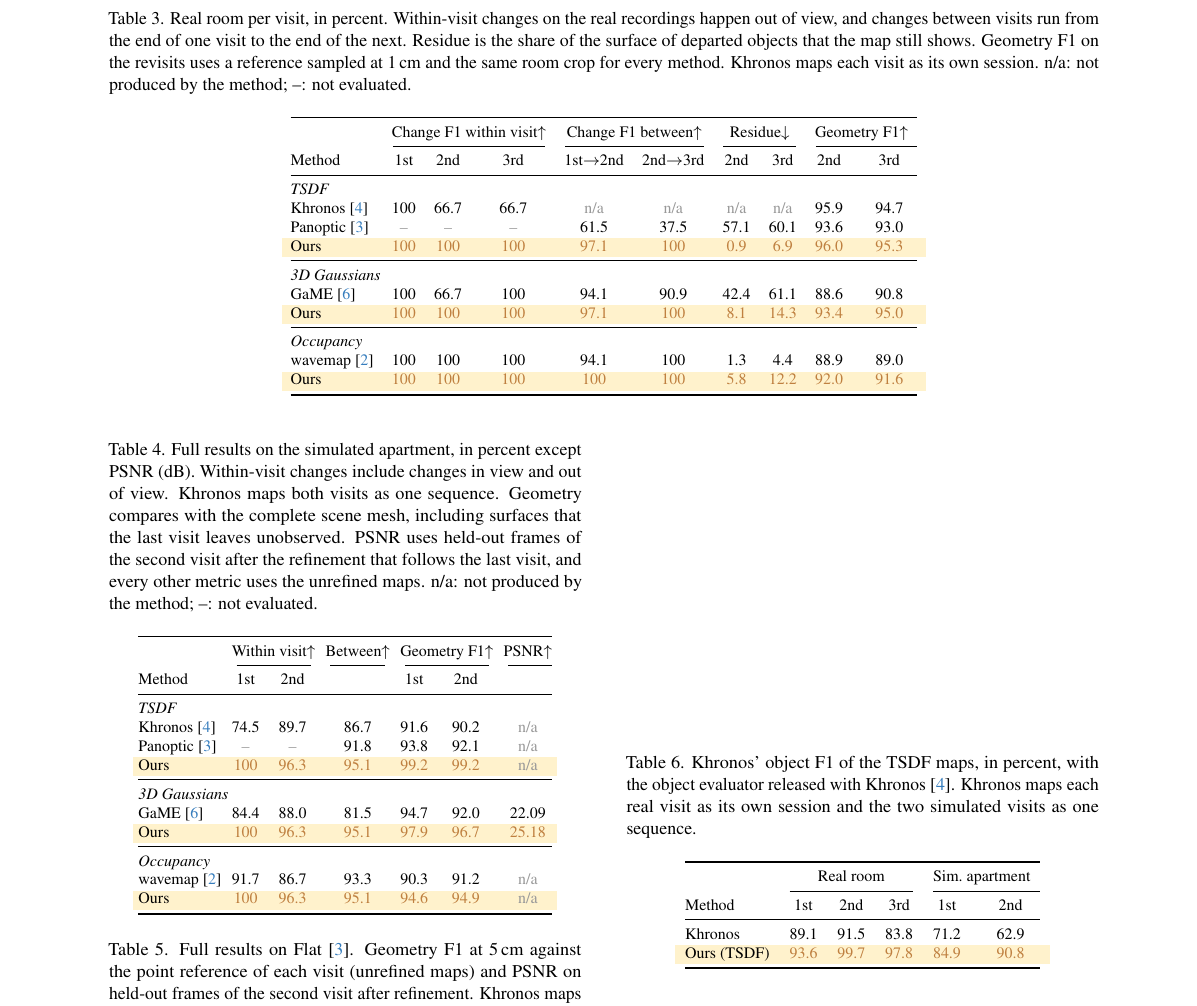
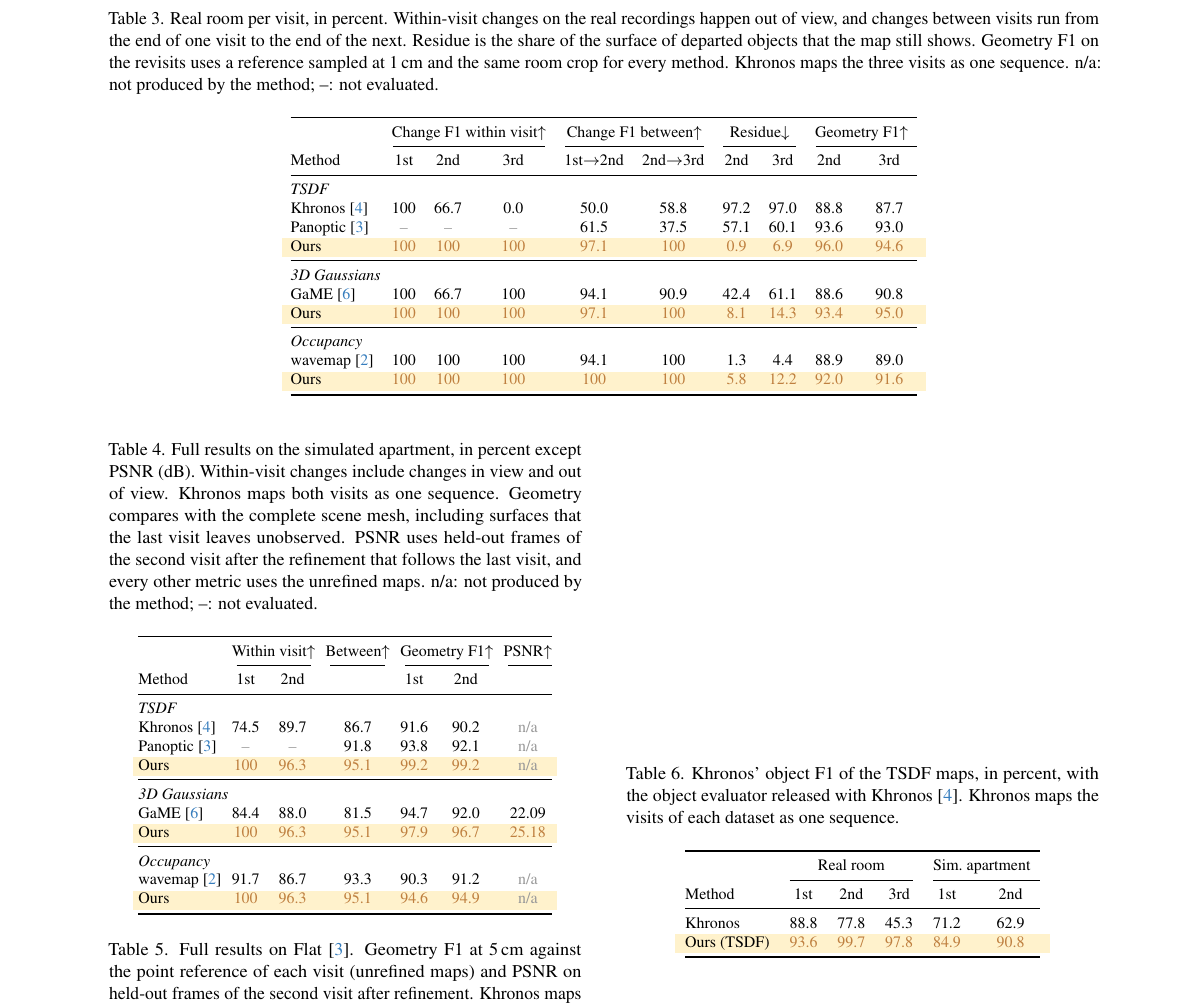
Before and after one commit to giltchcity/myncv---rpsl---daicma, a LaTeX document (manuscript/supp.tex, which reads manuscript/sec/8_supplement.tex): part of page 3 of 3, cut so that both start at the same text. Compiled offline with pdfLaTeX.

Commit message:
Real-room geometry on one protocol (G1) for every row; supplement Khronos rows from the continuous run
Co-Authored-By: Claude Opus 5.5 <noreply@anthropic.com>

```diff
--- a/manuscript/sec/8_supplement.tex
+++ b/manuscript/sec/8_supplement.tex
@@ -124,7 +124,7 @@ Real, 3rd visit & PSNR & 18.29 $\to$ 18.94 & 18.97 $\to$ 19.90 \\
 \caption{Real room per visit, in percent. Within-visit changes on the real recordings happen out of view, and changes
 between visits run from the end of one visit to the end of the next. Residue is the share of the surface of departed
 objects that the map still shows. Geometry F1 on the revisits uses a reference sampled at 1\,cm and the same room crop
-for every method. Khronos maps each visit as its own session. n/a: not produced by the method; --: not evaluated.}
+for every method. Khronos maps the three visits as one sequence. n/a: not produced by the method; --: not evaluated.}
 % PENDING 4D object F1 column for every row once scored; it replaces the residue column.
 \label{tab:supp_real}
 \setlength{\tabcolsep}{4.6pt}
@@ -136,9 +136,9 @@ for every method. Khronos maps each visit as its own session. n/a: not produced
 Method & 1st & 2nd & 3rd & 1st$\to$2nd & 2nd$\to$3rd & 2nd & 3rd & 2nd & 3rd \\
 \midrule
 \tgroup{10}{TSDF}
-Khronos~\cite{schmid2024khronos} & 100 & 66.7 & 66.7 & \na & \na & \na & \na & 95.9 & 94.7 \\
+Khronos~\cite{schmid2024khronos} & 100 & 66.7 & 0.0 & 50.0 & 58.8 & 97.2 & 97.0 & 88.8 & 87.7 \\
 Panoptic~\cite{schmid2022panoptic} & \nev & \nev & \nev & 61.5 & 37.5 & 57.1 & 60.1 & 93.6 & 93.0 \\
-\rowcolor{oursbg} Ours & \prov{100} & \prov{100} & \prov{100} & \prov{97.1} & \prov{100} & \prov{0.9} & \prov{6.9} & \prov{96.0} & \prov{95.3} \\
+\rowcolor{oursbg} Ours & \prov{100} & \prov{100} & \prov{100} & \prov{97.1} & \prov{100} & \prov{0.9} & \prov{6.9} & \prov{96.0} & \prov{94.6} \\
 \midrule
 \tgroup{10}{3D Gaussians}
 GaME~\cite{yugay2026game} & 100 & 66.7 & 100 & 94.1 & 90.9 & 42.4 & 61.1 & 88.6 & 90.8 \\
@@ -219,7 +219,7 @@ objects are associated by surface, must share the class, and match within 2\,m.
 \begin{table}[t]
 \centering\footnotesize
 \caption{Khronos' object F1 of the TSDF maps, in percent, with the object evaluator released with
-Khronos~\cite{schmid2024khronos}. Khronos maps each real visit as its own session and the two simulated visits as one sequence.}
+Khronos~\cite{schmid2024khronos}. Khronos maps the visits of each dataset as one sequence.}
 \label{tab:khronos_obj}
 \setlength{\tabcolsep}{5pt}
 \begin{tabular}{@{}lccccc@{}}
@@ -228,7 +228,7 @@ Khronos~\cite{schmid2024khronos}. Khronos maps each real visit as its own sessio
 \cmidrule(lr){2-4}\cmidrule(l){5-6}
 Method & 1st & 2nd & 3rd & 1st & 2nd \\
 \midrule
-Khronos & 89.1 & 91.5 & 83.8 & 71.2 & 62.9 \\
+Khronos & 88.8 & 77.8 & 45.3 & 71.2 & 62.9 \\
 \rowcolor{oursbg} Ours (TSDF) & \prov{93.6} & \prov{99.7} & \prov{97.8} & \prov{84.9} & \prov{90.8} \\
 \bottomrule
 \end{tabular}
```
Also changed, not shown: manuscript/sec/5_experiments.tex (+6 -6 lines), manuscript/sec/8_supplement.tex (5 more changed lines).
